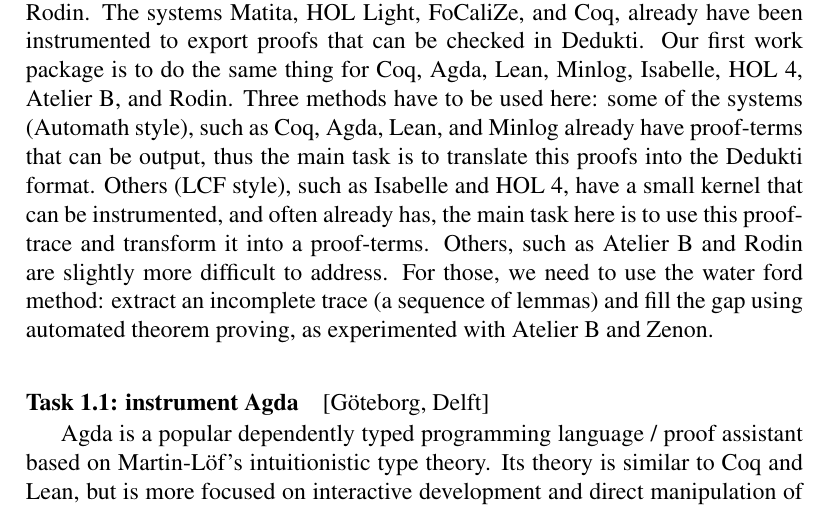
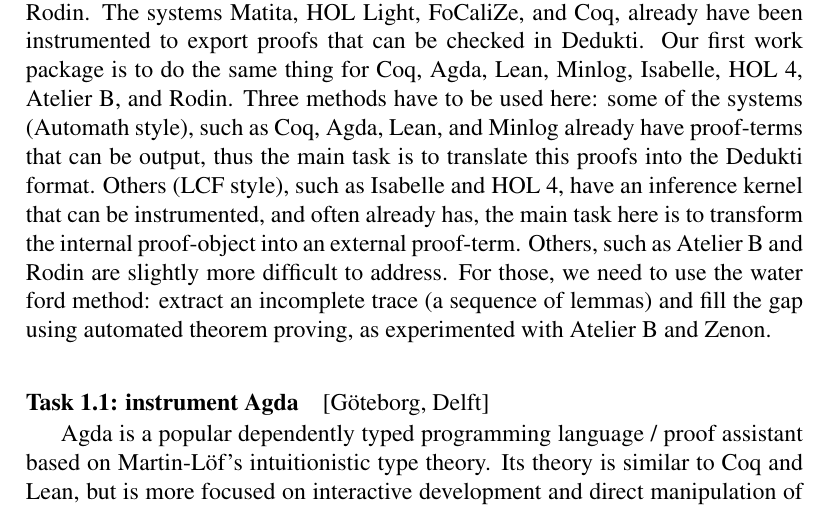
Before and after one commit to EUProofInfra/EUProofInfra, a LaTeX thesis (proposal/infraia/main.tex, which reads proposal/infraia/wp1.tex): part of page 13 of 27, cut so that both start at the same text. Compiled offline with pdfLaTeX.

Commit message:
tuned wording

```diff
--- a/proposal/infraia/wp1.tex
+++ b/proposal/infraia/wp1.tex
@@ -8,9 +8,9 @@
 (Automath style), such as Coq, Agda, Lean, and Minlog already have
 proof-terms that can be output, thus the main task is to translate
 this proofs into the Dedukti format. Others (LCF style), such as
-Isabelle and HOL 4, have a small kernel that can be
-instrumented, and often already has, the main task here is to use this
-proof-trace and transform it into a proof-terms. Others, such as
+Isabelle and HOL 4, have an inference kernel that can be
+instrumented, and often already has, the main task here is to transform
+the internal proof-object into an external proof-term. Others, such as
 Atelier B and Rodin are slightly more difficult to address. For those,
 we need to use the water ford method: extract an incomplete trace (a
 sequence of lemmas) and fill the gap using automated theorem proving,
```
